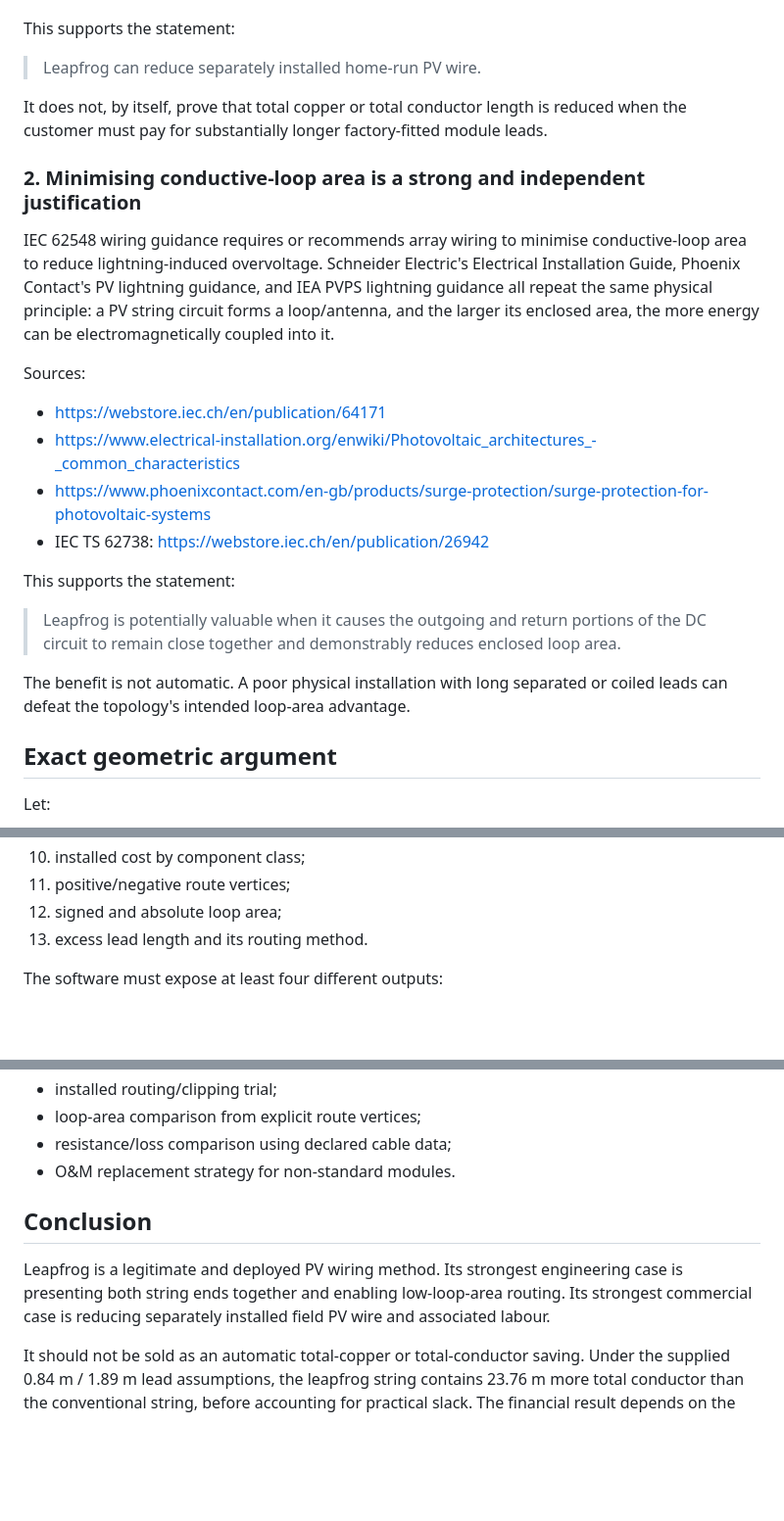
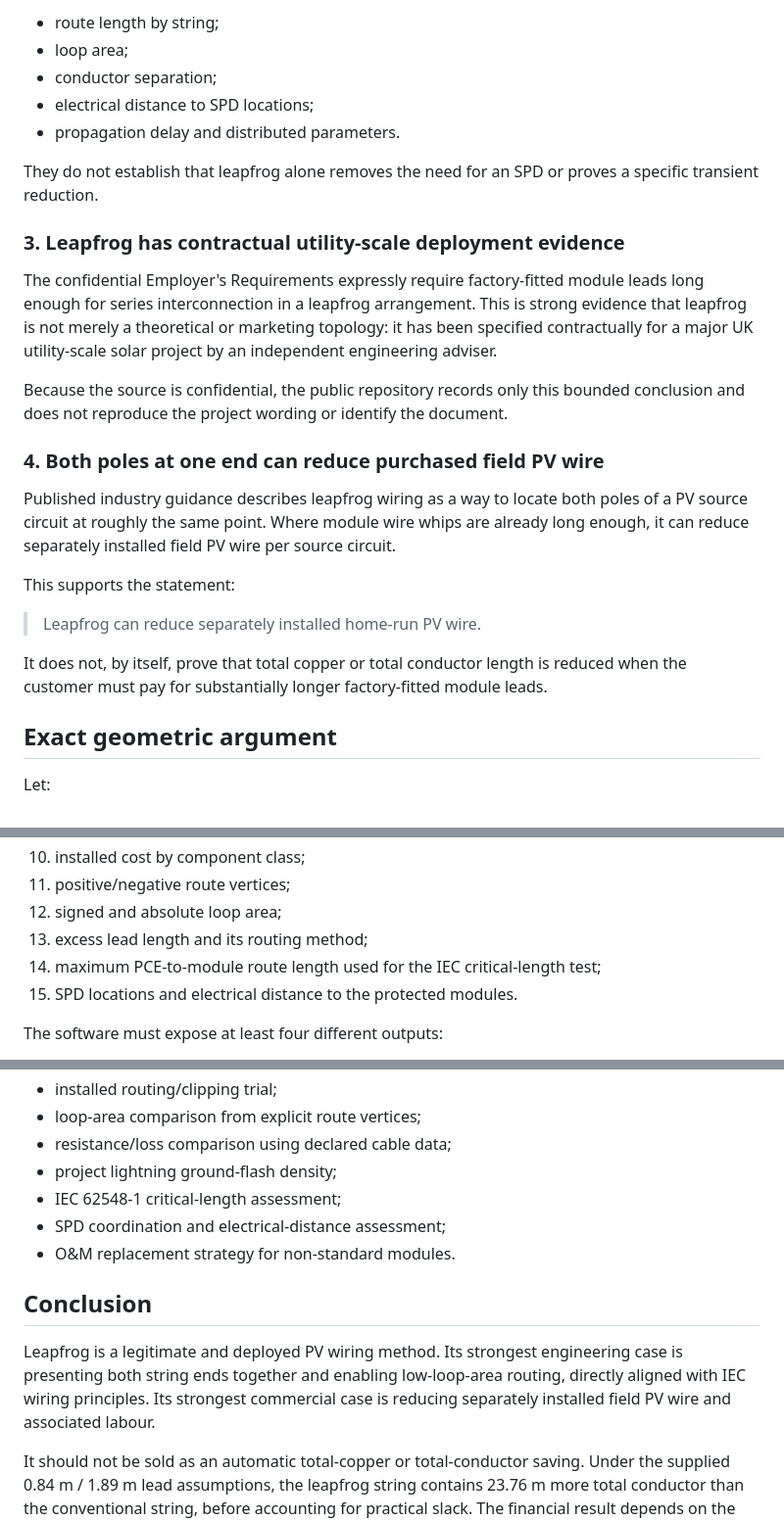
Before and after one commit to Ventusltd/v11, a Markdown page: docs/methods/leapfrog-research-and-argument-review.md, 3 parts joined by grey strips. Shown at 98% size. Rendered like a GitHub page; blank space fills up the shorter version.

```diff
--- a/docs/methods/leapfrog-research-and-argument-review.md
+++ b/docs/methods/leapfrog-research-and-argument-review.md
@@ -32,26 +54,26 @@ Source: https://www.solectria.com/blog/using-y-connectors-in-string-inverter-sys
+- route length by string;
+- loop area;
+- conductor separation;
+- electrical distance to SPD locations;
+- propagation delay and distributed parameters.
+
+They do not establish that leapfrog alone removes the need for an SPD or proves a specific transient reduction.
+
+### 3. Leapfrog has contractual utility-scale deployment evidence
+
+The confidential Employer's Requirements expressly require factory-fitted module leads long enough for series interconnection in a leapfrog arrangement. This is strong evidence that leapfrog is not merely a theoretical or marketing topology: it has been specified contractually for a major UK utility-scale solar project by an independent engineering adviser.
+
+Because the source is confidential, the public repository records only this bounded conclusion and does not reproduce the project wording or identify the document.
+
+### 4. Both poles at one end can reduce purchased field PV wire
+
+Published industry guidance describes leapfrog wiring as a way to locate both poles of a PV source circuit at roughly the same point. Where module wire whips are already long enough, it can reduce separately installed field PV wire per source circuit.
 
 This supports the statement:
 
 > Leapfrog can reduce separately installed home-run PV wire.
 
 It does not, by itself, prove that total copper or total conductor length is reduced when the customer must pay for substantially longer factory-fitted module leads.
-
-### 2. Minimising conductive-loop area is a strong and independent justification
-
-IEC 62548 wiring guidance requires or recommends array wiring to minimise conductive-loop area to reduce lightning-induced overvoltage. Schneider Electric's Electrical Installation Guide, Phoenix Contact's PV lightning guidance, and IEA PVPS lightning guidance all repeat the same physical principle: a PV string circuit forms a loop/antenna, and the larger its enclosed area, the more energy can be electromagnetically coupled into it.
-
-Sources:
-
-- https://webstore.iec.ch/en/publication/64171
-- https://www.electrical-installation.org/enwiki/Photovoltaic_architectures_-_common_characteristics
-- https://www.phoenixcontact.com/en-gb/products/surge-protection/surge-protection-for-photovoltaic-systems
-- IEC TS 62738: https://webstore.iec.ch/en/publication/26942
-
-This supports the statement:
-
-> Leapfrog is potentially valuable when it causes the outgoing and return portions of the DC circuit to remain close together and demonstrably reduces enclosed loop area.
-
-The benefit is not automatic. A poor physical installation with long separated or coiled leads can defeat the topology's intended loop-area advantage.
 
 ## Exact geometric argument
 
@@ -203,7 +227,9 @@ V11 should calculate and report separately:
 10. installed cost by component class;
 11. positive/negative route vertices;
 12. signed and absolute loop area;
-13. excess lead length and its routing method.
+13. excess lead length and its routing method;
+14. maximum PCE-to-module route length used for the IEC critical-length test;
+15. SPD locations and electrical distance to the protected modules.
 
 The software must expose at least four different outputs:
 
@@ -228,10 +254,13 @@ Before a project or purchase-order conclusion is issued, obtain:
 - installed routing/clipping trial;
 - loop-area comparison from explicit route vertices;
 - resistance/loss comparison using declared cable data;
+- project lightning ground-flash density;
+- IEC 62548-1 critical-length assessment;
+- SPD coordination and electrical-distance assessment;
 - O&M replacement strategy for non-standard modules.
 
 ## Conclusion
 
-Leapfrog is a legitimate and deployed PV wiring method. Its strongest engineering case is presenting both string ends together and enabling low-loop-area routing. Its strongest commercial case is reducing separately installed field PV wire and associated labour.
+Leapfrog is a legitimate and deployed PV wiring method. Its strongest engineering case is presenting both string ends together and enabling low-loop-area routing, directly aligned with IEC wiring principles. Its strongest commercial case is reducing separately installed field PV wire and associated labour.
 
 It should not be sold as an automatic total-copper or total-conductor saving. Under the supplied 0.84 m / 1.89 m lead assumptions, the leapfrog string contains 23.76 m more total conductor than the conventional string, before accounting for practical slack. The financial result depends on the relative prices and resistances of custom 4 mm2 factory leads and removed 6 mm2 field cable, not on field-cable metres alone.
```
Also changed, not shown: other parts of docs/methods/leapfrog-research-and-argument-review.md (+30 -6 lines).
